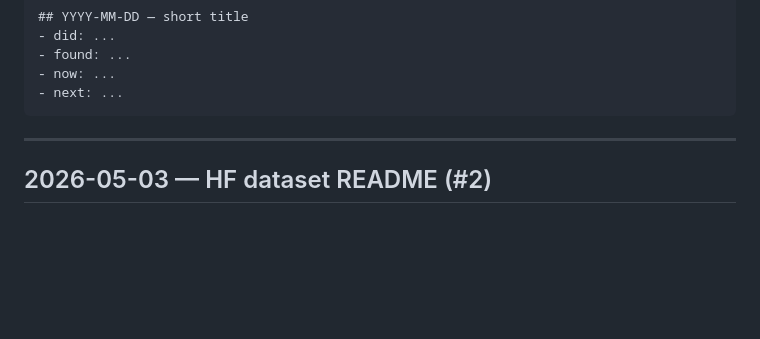
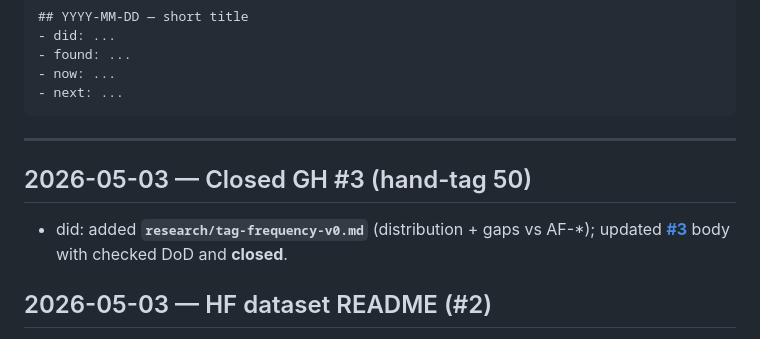
Before and after one commit to mycelium-labs/mycelium, a Markdown page: LOG.md, the part around the change. Rendered like a GitHub page; blank space fills up the shorter version.

Commit message:
docs(research): tag-frequency-v0 for hand-tag corpus; close #3

````diff
--- a/LOG.md
+++ b/LOG.md
@@ -13,6 +13,10 @@ Template:
 ```
 
 ---
+
+## 2026-05-03 — Closed GH #3 (hand-tag 50)
+
+- did: added **`research/tag-frequency-v0.md`** (distribution + gaps vs AF-*); updated **[#3](https://github.com/mycelium-labs/mycelium/issues/3)** body with checked DoD and **closed**.
 
 ## 2026-05-03 — HF dataset README (#2)
 
````
Also changed, not shown: research/tag-frequency-v0.md (added, +26 -0 lines).
